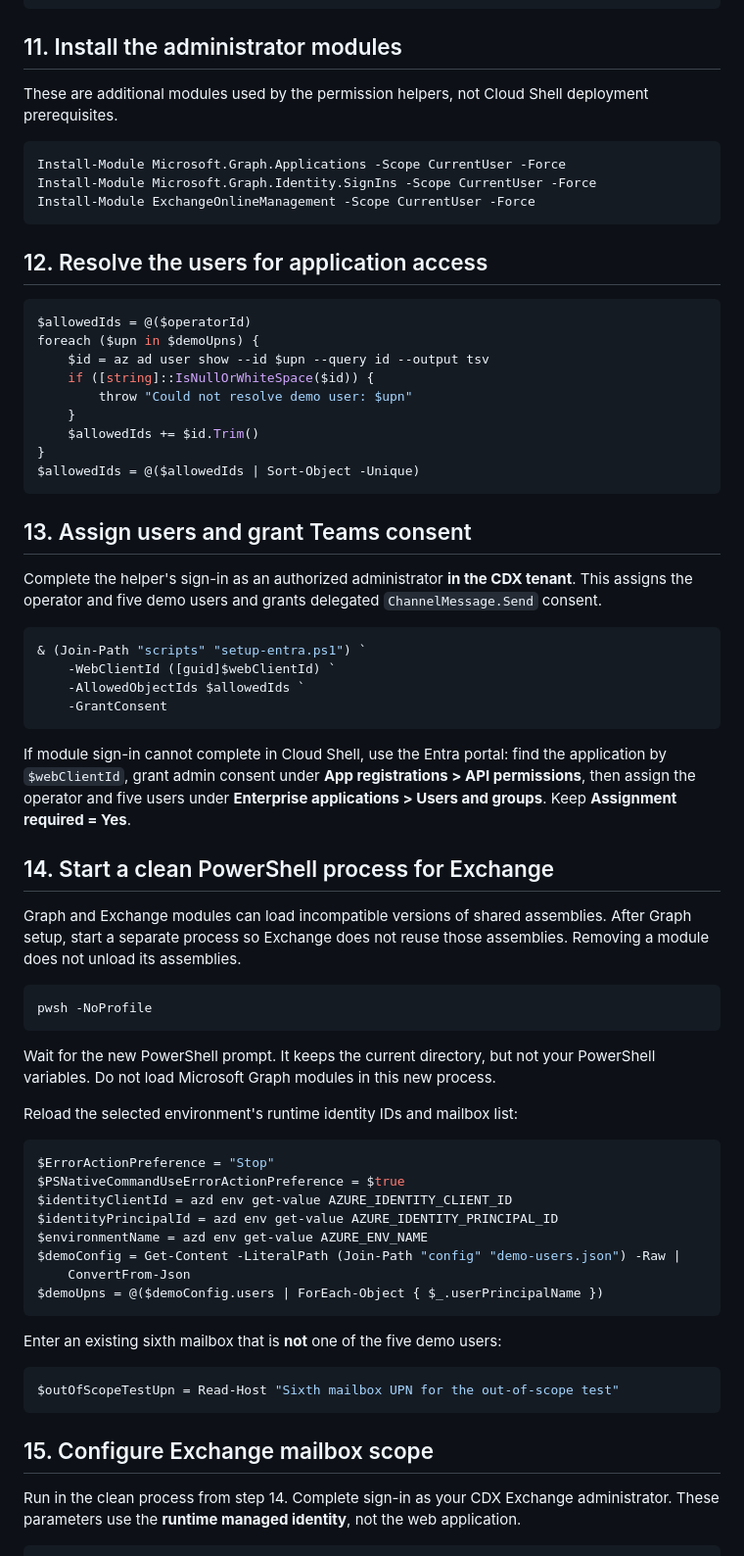
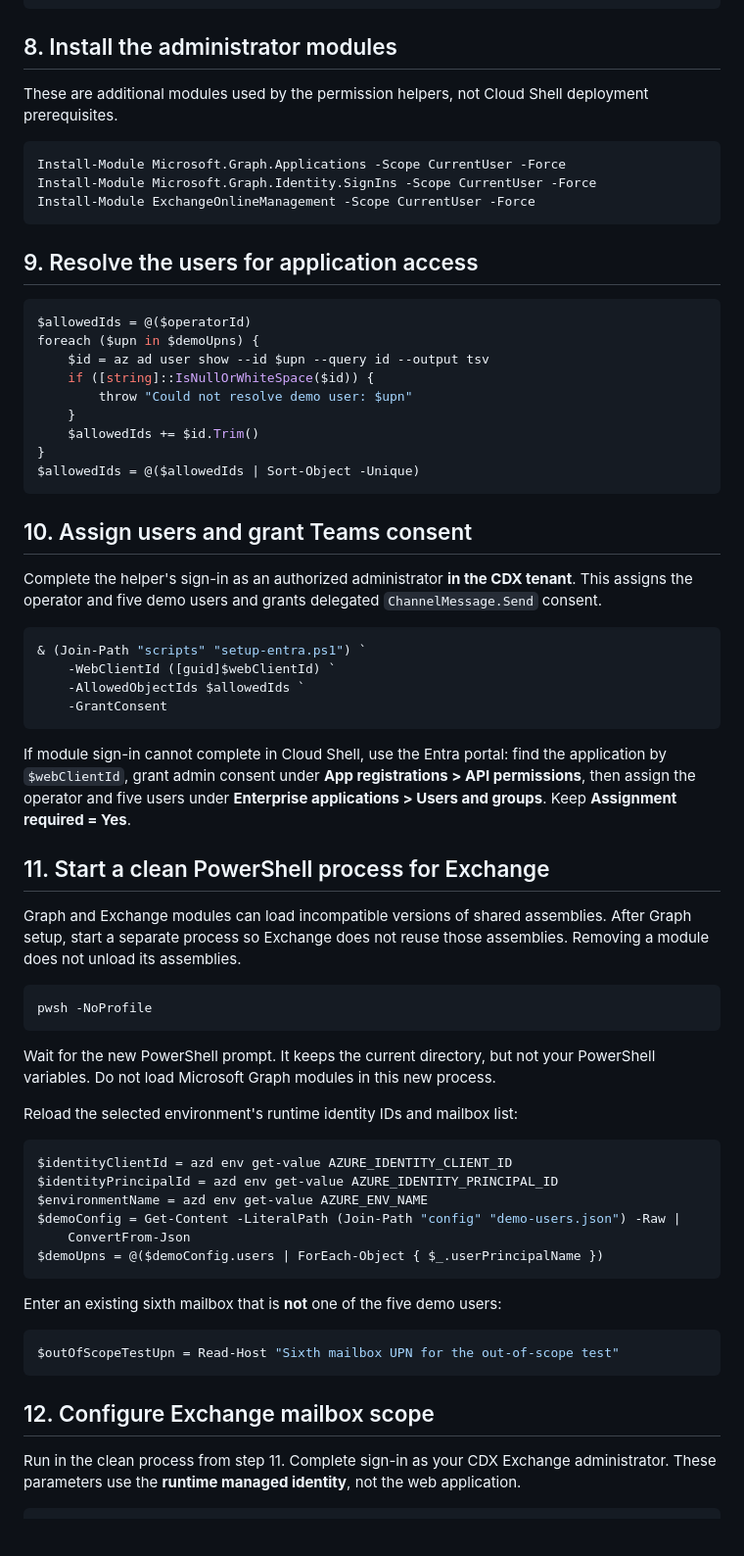
Before and after one commit to koenraadhaedens/azd-importer-teams-outlook-demodata, a Markdown page: installtocloudshell.md, the part around one of its changes. Shown at 98% size. GitHub-like rendering; blank space fills up the shorter version.

````diff
--- a/installtocloudshell.md
+++ b/installtocloudshell.md
@@ -124,7 +118,7 @@ if ($demoUpns.Count -ne 5 -or
 $demoUpns
 ```
 
-## 11. Install the administrator modules
+## 8. Install the administrator modules
 
 These are additional modules used by the permission helpers, not Cloud Shell
 deployment prerequisites.
@@ -135,7 +129,7 @@ Install-Module Microsoft.Graph.Identity.SignIns -Scope CurrentUser -Force
 Install-Module ExchangeOnlineManagement -Scope CurrentUser -Force
 ```
 
-## 12. Resolve the users for application access
+## 9. Resolve the users for application access
 
 ```powershell
 $allowedIds = @($operatorId)
@@ -149,7 +143,7 @@ foreach ($upn in $demoUpns) {
 $allowedIds = @($allowedIds | Sort-Object -Unique)
 ```
 
-## 13. Assign users and grant Teams consent
+## 10. Assign users and grant Teams consent
 
 Complete the helper's sign-in as an authorized administrator **in the CDX tenant**.
 This assigns the operator and five demo users and grants delegated
@@ -168,7 +162,7 @@ find the application by `$webClientId`, grant admin consent under
 users under **Enterprise applications > Users and groups**.
 Keep **Assignment required = Yes**.
 
-## 14. Start a clean PowerShell process for Exchange
+## 11. Start a clean PowerShell process for Exchange
 
 Graph and Exchange modules can load incompatible versions of shared assemblies.
 After Graph setup, start a separate process so Exchange does not reuse those
@@ -184,8 +178,6 @@ PowerShell variables. Do not load Microsoft Graph modules in this new process.
 Reload the selected environment's runtime identity IDs and mailbox list:
 
 ```powershell
-$ErrorActionPreference = "Stop"
-$PSNativeCommandUseErrorActionPreference = $true
 $identityClientId = azd env get-value AZURE_IDENTITY_CLIENT_ID
 $identityPrincipalId = azd env get-value AZURE_IDENTITY_PRINCIPAL_ID
 $environmentName = azd env get-value AZURE_ENV_NAME
@@ -200,9 +192,9 @@ Enter an existing sixth mailbox that is **not** one of the five demo users:
 $outOfScopeTestUpn = Read-Host "Sixth mailbox UPN for the out-of-scope test"
 ```
 
-## 15. Configure Exchange mailbox scope
+## 12. Configure Exchange mailbox scope
 
-Run in the clean process from step 14. Complete sign-in as your CDX Exchange
+Run in the clean process from step 11. Complete sign-in as your CDX Exchange
 administrator. These parameters use the **runtime managed identity**, not the
 web application.
 
````
Also changed, not shown: other parts of installtocloudshell.md (+51 -66 lines).
